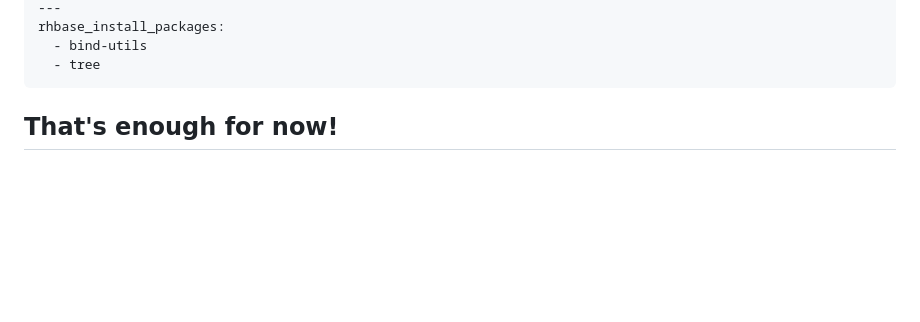
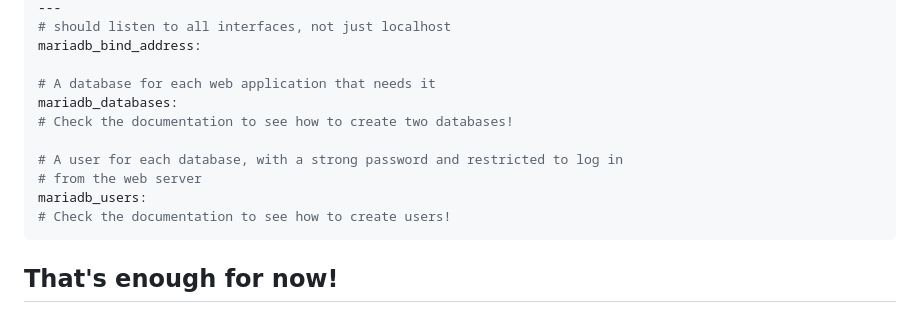
Before and after one commit to HoGentTIN/infra-slides, a Markdown page: 02-config-mgmt.md, the part around the change printed below. GitHub-like rendering; blank space fills up the shorter version.

````diff
--- a/02-config-mgmt.md
+++ b/02-config-mgmt.md
@@ -308,7 +310,15 @@ Role behaviour can be changed by setting (role) variables. See the README!
 ---
-rhbase_install_packages:
-  - bind-utils
-  - tree
+# should listen to all interfaces, not just localhost
+mariadb_bind_address:
+
+# A database for each web application that needs it
+mariadb_databases:
+# Check the documentation to see how to create two databases!
+
+# A user for each database, with a strong password and restricted to log in
+# from the web server
+mariadb_users:
+# Check the documentation to see how to create users!
 ```
 
 ## That's enough for now!
````
Also changed, not shown: other parts of 02-config-mgmt.md (+44 -42 lines), assets/Infra-cfgmgmt-lab.jpg (deleted), assets/infra-labs-cfgmgmt.png (added).
